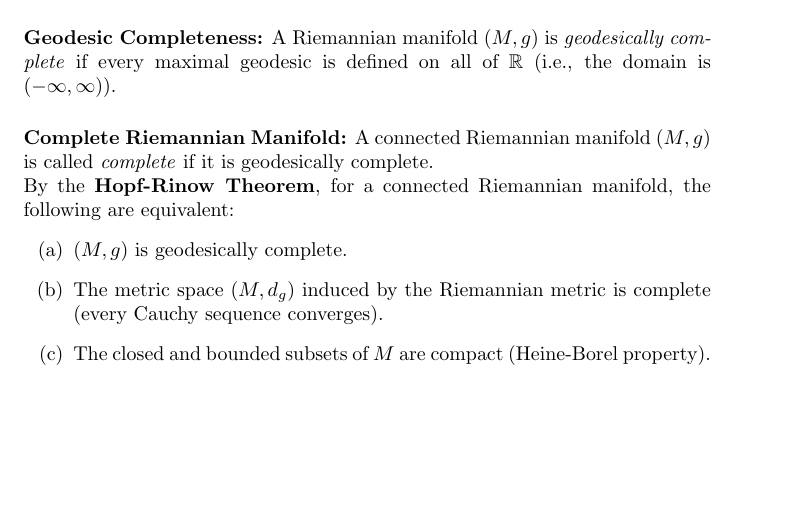
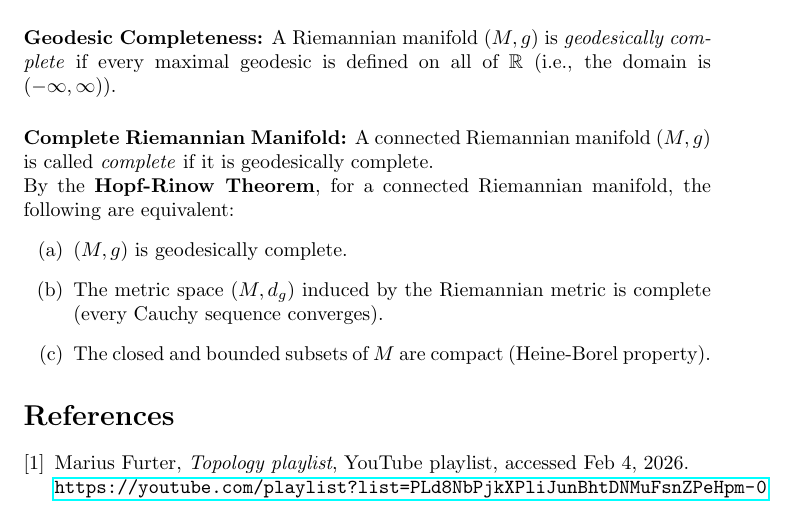
Before and after one commit to Stochastic-Batman/Repoless, a LaTeX document (Basics of Point-Set Topology.tex): part of page 6 of 6, cut so that both start at the same text, the shorter picture padded with empty space. Compiled offline with pdfLaTeX.

Commit message:
Basics of Point-Set Topology

```diff
--- a/Basics of Point-Set Topology.tex
+++ b/Basics of Point-Set Topology.tex
@@ -2,6 +2,7 @@
 \usepackage{amsmath, amssymb, amsthm}
 \usepackage[shortlabels]{enumitem}
 \usepackage[utf8]{inputenc}
+\usepackage{hyperref}
 
 \title{Basics of Point-Set Topology}
 \author{Stochastic Batman}
@@ -269,4 +270,13 @@
 		\item The closed and bounded subsets of $M$ are compact (Heine-Borel property).
 	\end{enumerate}
 
+	\begin{thebibliography}{9}
+
+		\bibitem{furter_topology_playlist}
+		Marius Furter, \emph{Topology playlist}, YouTube playlist, accessed Feb 4, 2026.
+		\newline\url{https://youtube.com/playlist?list=PLd8NbPjkXPliJunBhtDNMuFsnZPeHpm-0}
+
+	\end{thebibliography}
+
+
 \end{document}
```
Also changed, not shown: Basics of Point-Set Topology.pdf.
